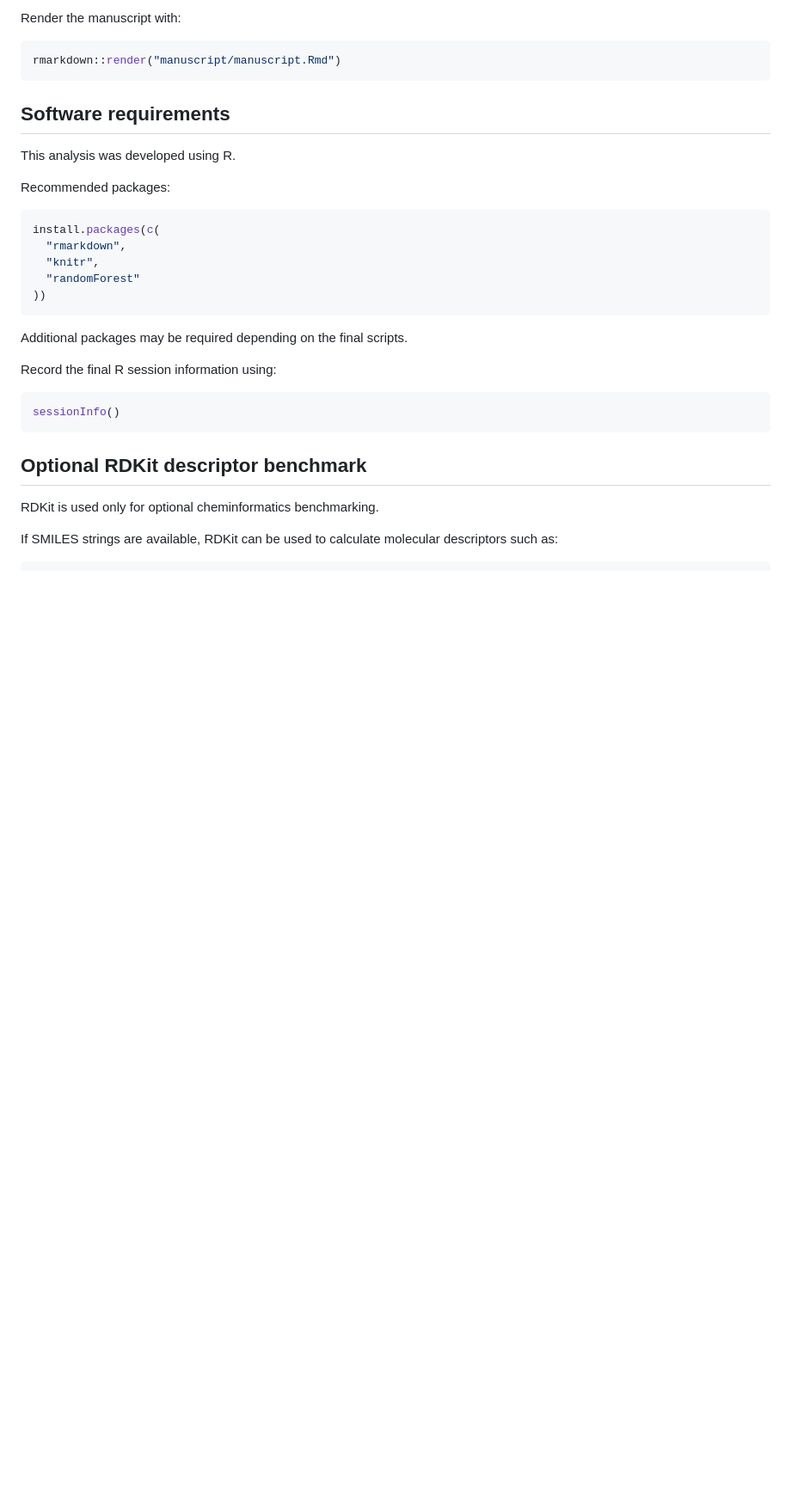
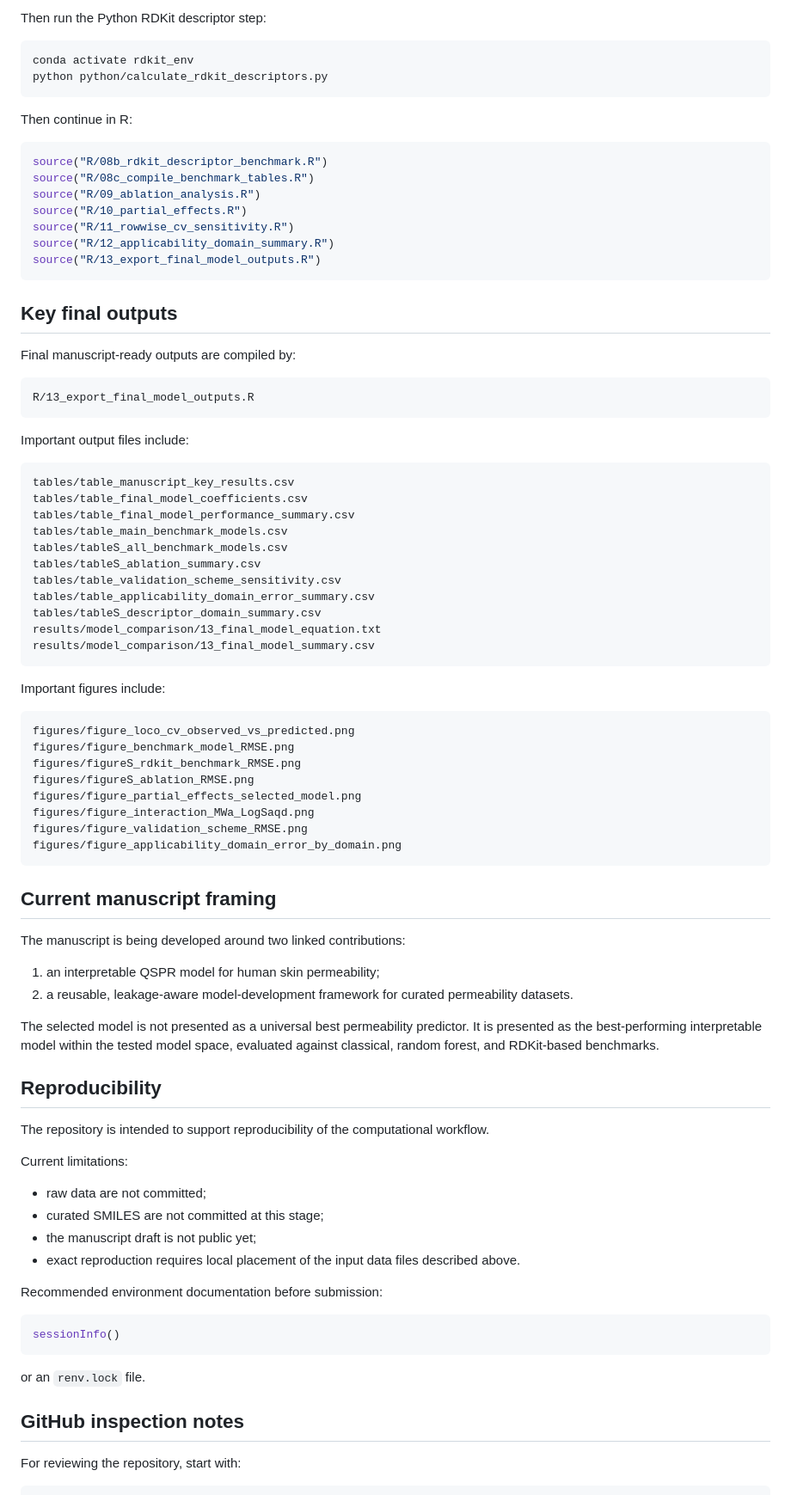
Before and after one commit to lunipuff/202604_skin_permeability_qspr_model, a Markdown page: README.md, the part around one of its changes. Shown at 86% size. Rendered like a GitHub page; blank space fills up the shorter version.

````diff
--- a/README.md
+++ b/README.md
@@ -266,37 +212,91 @@ source("R/12_make_figures.R")
 ```
 
-Render the manuscript with:
+Then run the Python RDKit descriptor step:
+
+```bash
+conda activate rdkit_env
+python python/calculate_rdkit_descriptors.py
+```
+
+Then continue in R:
 
 ```r
-rmarkdown::render("manuscript/manuscript.Rmd")
+source("R/08b_rdkit_descriptor_benchmark.R")
+source("R/08c_compile_benchmark_tables.R")
+source("R/09_ablation_analysis.R")
+source("R/10_partial_effects.R")
+source("R/11_rowwise_cv_sensitivity.R")
+source("R/12_applicability_domain_summary.R")
+source("R/13_export_final_model_outputs.R")
 ```
 
-## Software requirements
+## Key final outputs
 
-This analysis was developed using R.
+Final manuscript-ready outputs are compiled by:
 
-Recommended packages:
-
-```r
-install.packages(c(
-  "rmarkdown",
-  "knitr",
-  "randomForest"
-))
+```text
+R/13_export_final_model_outputs.R
 ```
 
-Additional packages may be required depending on the final scripts.
+Important output files include:
 
-Record the final R session information using:
+```text
+tables/table_manuscript_key_results.csv
+tables/table_final_model_coefficients.csv
+tables/table_final_model_performance_summary.csv
+tables/table_main_benchmark_models.csv
+tables/tableS_all_benchmark_models.csv
+tables/tableS_ablation_summary.csv
+tables/table_validation_scheme_sensitivity.csv
+tables/table_applicability_domain_error_summary.csv
+tables/tableS_descriptor_domain_summary.csv
+results/model_comparison/13_final_model_equation.txt
+results/model_comparison/13_final_model_summary.csv
+```
+
+Important figures include:
+
+```text
+figures/figure_loco_cv_observed_vs_predicted.png
+figures/figure_benchmark_model_RMSE.png
+figures/figureS_rdkit_benchmark_RMSE.png
+figures/figureS_ablation_RMSE.png
+figures/figure_partial_effects_selected_model.png
+figures/figure_interaction_MWa_LogSaqd.png
+figures/figure_validation_scheme_RMSE.png
+figures/figure_applicability_domain_error_by_domain.png
+```
+
+## Current manuscript framing
+
+The manuscript is being developed around two linked contributions:
+
+1. an interpretable QSPR model for human skin permeability;
+2. a reusable, leakage-aware model-development framework for curated permeability datasets.
+
+The selected model is not presented as a universal best permeability predictor. It is presented as the best-performing interpretable model within the tested model space, evaluated against classical, random forest, and RDKit-based benchmarks.
+
+## Reproducibility
+
+The repository is intended to support reproducibility of the computational workflow.
+
+Current limitations:
+
+- raw data are not committed;
+- curated SMILES are not committed at this stage;
+- the manuscript draft is not public yet;
+- exact reproduction requires local placement of the input data files described above.
+
+Recommended environment documentation before submission:
 
 ```r
 sessionInfo()
 ```
 
-## Optional RDKit descriptor benchmark
+or an `renv.lock` file.
 
-RDKit is used only for optional cheminformatics benchmarking.
+## GitHub inspection notes
 
-If SMILES strings are available, RDKit can be used to calculate molecular descriptors such as:
+For reviewing the repository, start with:
 
 ```text
````
Also changed, not shown: other parts of README.md (+159 -279 lines).
